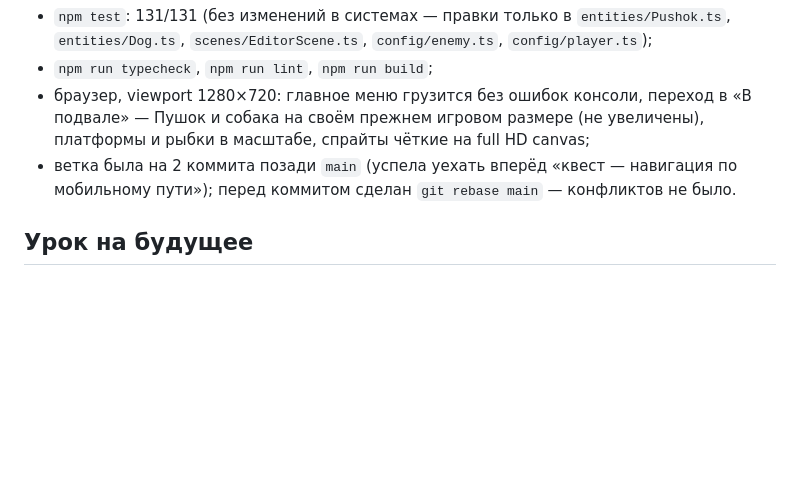
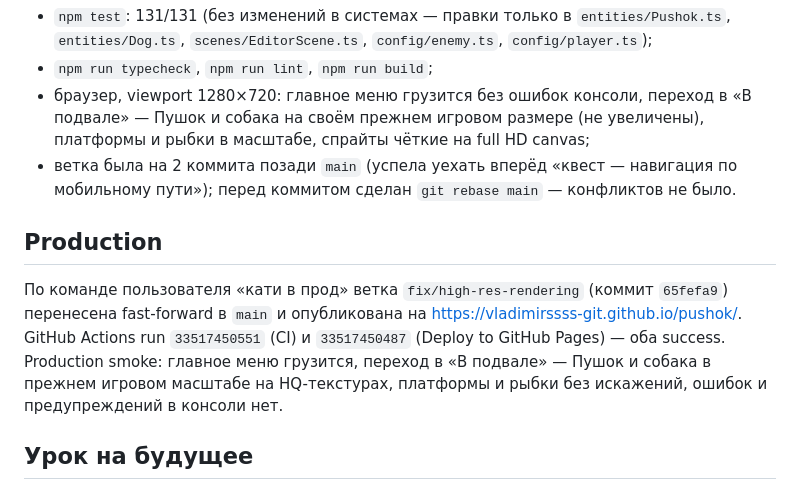
Before and after one commit to vladimirssss-git/pushok, a Markdown page: docs/05 Devlog/2026-09-01d.md, the part around the change. Rendered like a GitHub page; blank space fills up the shorter version.

Commit message:
docs: record HQ-sprite fix production rollout
Co-Authored-By: Claude Sonnet 5 <noreply@anthropic.com>

```diff
--- a/docs/05 Devlog/2026-09-01d.md
+++ b/docs/05 Devlog/2026-09-01d.md
@@ -45,6 +45,16 @@ Quest) — на очереди оставался платформер («В п
   навигация по мобильному пути»); перед коммитом сделан `git rebase main` —
   конфликтов не было.
 
+## Production
+
+По команде пользователя «кати в прод» ветка `fix/high-res-rendering`
+(коммит `65fefa9`) перенесена fast-forward в `main` и опубликована на
+<https://vladimirssss-git.github.io/pushok/>. GitHub Actions run
+`33517450551` (CI) и `33517450487` (Deploy to GitHub Pages) — оба success.
+Production smoke: главное меню грузится, переход в «В подвале» — Пушок и
+собака в прежнем игровом масштабе на HQ-текстурах, платформы и рыбки без
+искажений, ошибок и предупреждений в консоли нет.
+
 ## Урок на будущее
 
 Замена ассета на HQ-версию без проверки native-size допущения в коде — то же
```
